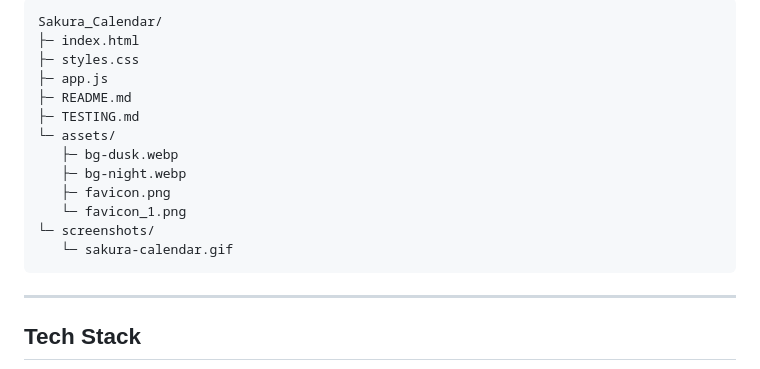
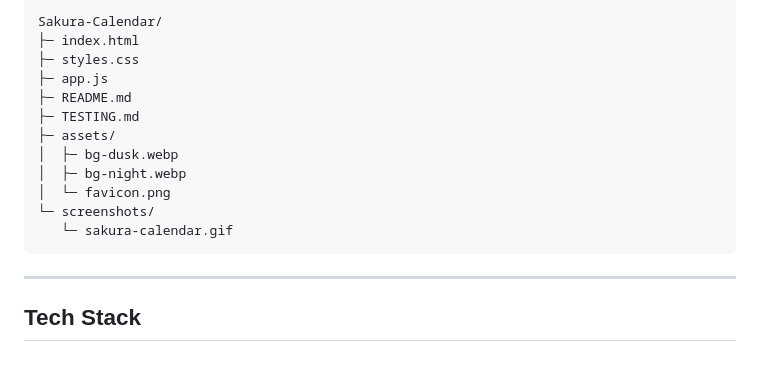
Before and after one commit to fatmaSsm/Sakura-Calendar, a Markdown page: README.md, the part around one of its changes. Drawn GitHub-style.

````diff
--- a/README.md
+++ b/README.md
@@ -95,19 +79,19 @@ Try Sakura Calendar directly in your browser:
 
 ```text
-Sakura_Calendar/
+Sakura-Calendar/
 ├─ index.html
 ├─ styles.css
 ├─ app.js
 ├─ README.md
 ├─ TESTING.md
-└─ assets/
-   ├─ bg-dusk.webp
-   ├─ bg-night.webp
-   ├─ favicon.png
-   └─ favicon_1.png
+├─ assets/
+│  ├─ bg-dusk.webp
+│  ├─ bg-night.webp
+│  └─ favicon.png
 └─ screenshots/
    └─ sakura-calendar.gif
 ```
+
 ---
 
 ## Tech Stack
````
Also changed, not shown: other parts of README.md (+19 -35 lines).
